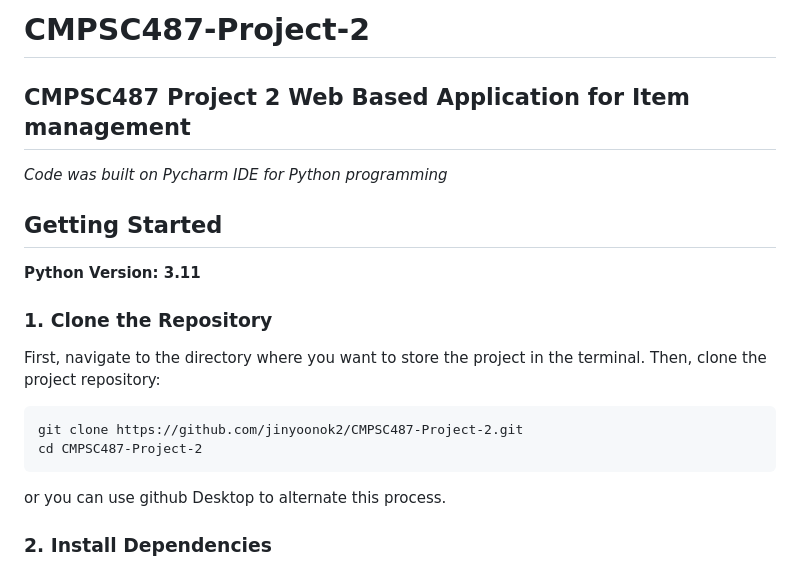
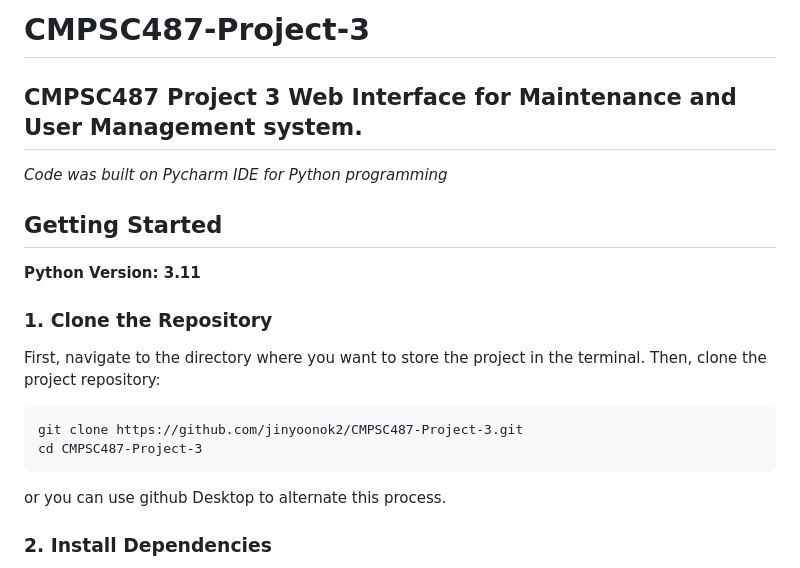
Before and after one commit to jinyoonok2/CMPSC487-Project-3, a Markdown page: README.md, the part around the change. Drawn GitHub-style.

````diff
--- a/README.md
+++ b/README.md
@@ -1,5 +1,5 @@
-# CMPSC487-Project-2
-## CMPSC487 Project 2 Web Based Application for Item management
+# CMPSC487-Project-3
+## CMPSC487 Project 3 Web Interface for Maintenance and User Management system.
 
 _Code was built on Pycharm IDE for Python programming_
 
@@ -11,8 +11,8 @@ _Code was built on Pycharm IDE for Python programming_
 First, navigate to the directory where you want to store the project in the terminal. Then, clone the project repository:
 
 ```
-git clone https://github.com/jinyoonok2/CMPSC487-Project-2.git
-cd CMPSC487-Project-2
+git clone https://github.com/jinyoonok2/CMPSC487-Project-3.git
+cd CMPSC487-Project-3
 ```
 
 or you can use github Desktop to alternate this process.
````
